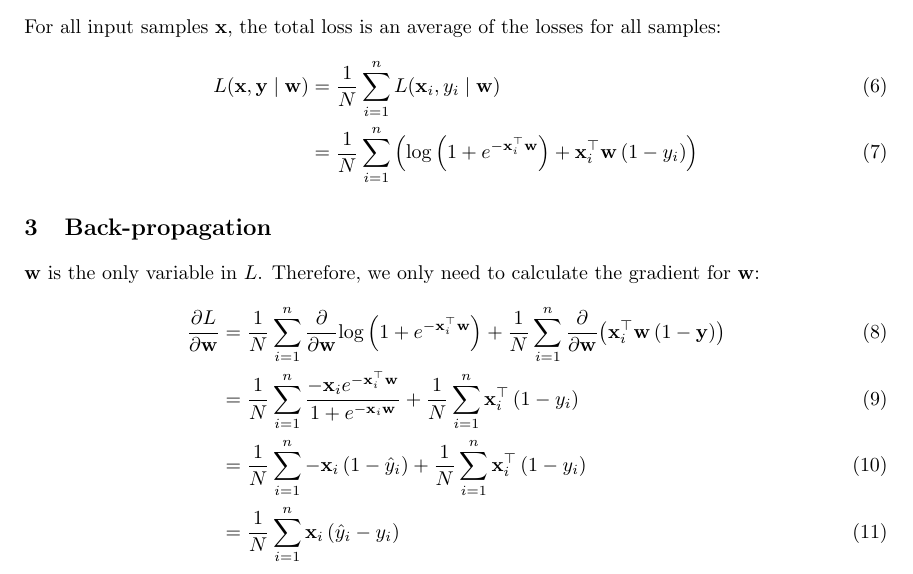
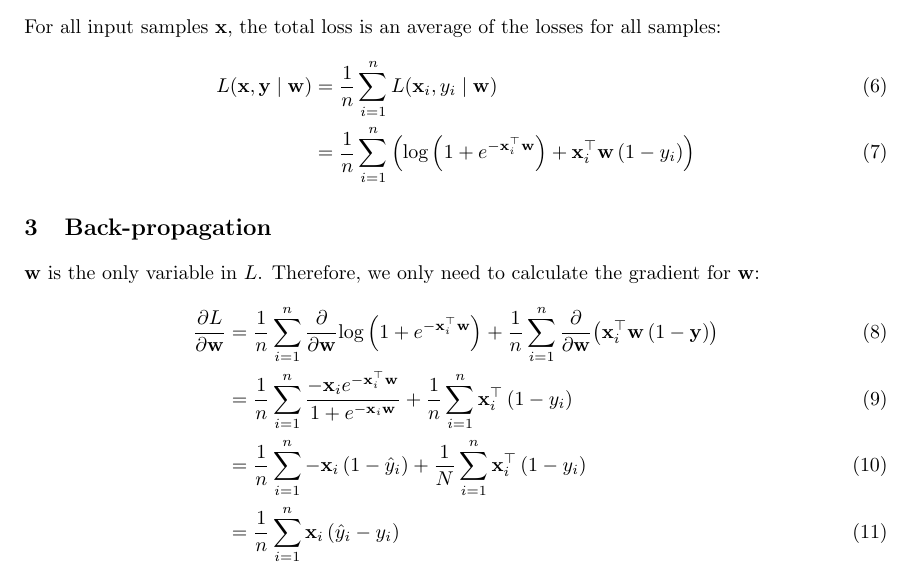
Before and after one commit to LuChang-CS/plain-numpy-neural-networks, a LaTeX document (1. Logistic Regression/note/logistic.tex): part of the page, cut so that both start at the same text. Compiled offline with pdfLaTeX.

Commit message:
Fix 'N' to 'n' as the total number of samples

```diff
--- a/1. Logistic Regression/note/logistic.tex
+++ b/1. Logistic Regression/note/logistic.tex
@@ -25,17 +25,17 @@ Typically, the logistic regression is a binary classification. Therefore, we use
 \end{align}
 For all input samples $\mathbf{x}$, the total loss is an average of the losses for all samples:
 \begin{align}
-    L(\mathbf{x}, \mathbf{y} \mid \mathbf{w}) &= \frac{1}{N}\sum_{i = 1}^{n}{L(\mathbf{x}_i, y_i \mid \mathbf{w})} \\
-    &= \frac{1}{N}\sum_{i = 1}^{n}{\left(\log\left(1 + e^{-\mathbf{x}^\top_i\mathbf{w}}\right) + \mathbf{x}^\top_i\mathbf{w}\left(1 - y_i\right)\right)}
+    L(\mathbf{x}, \mathbf{y} \mid \mathbf{w}) &= \frac{1}{n}\sum_{i = 1}^{n}{L(\mathbf{x}_i, y_i \mid \mathbf{w})} \\
+    &= \frac{1}{n}\sum_{i = 1}^{n}{\left(\log\left(1 + e^{-\mathbf{x}^\top_i\mathbf{w}}\right) + \mathbf{x}^\top_i\mathbf{w}\left(1 - y_i\right)\right)}
 \end{align}
 
 \section{Back-propagation}
 $\mathbf{w}$ is the only variable in $L$. Therefore, we only need to calculate the gradient for $\mathbf{w}$:
 \begin{align}
-    \pb{L}{\mathbf{w}} &= \frac{1}{N}\sum_{i = 1}^{n}{\pa{\mathbf{w}}{\log\left(1 + e^{-\mathbf{x}^\top_i\mathbf{w}}\right)}} + \frac{1}{N}\sum_{i = 1}^{n}{\pa{\mathbf{w}}{\left(\mathbf{x}^\top_i\mathbf{w}\left(1 - \mathbf{y}\right)\right)}} \\
-    &= \frac{1}{N}\sum_{i = 1}^{n}{\frac{-\mathbf{x}_ie^{-\mathbf{x}^\top_i\mathbf{w}}}{1 + e^{-\mathbf{x}_i\mathbf{w}}}} +  \frac{1}{N}\sum_{i = 1}^{n}{\mathbf{x}_i^\top\left(1 - y_i\right)} \\
-    &= \frac{1}{N}\sum_{i = 1}^{n}{-\mathbf{x}_i\left(1 - \hat{y}_i\right)} + \frac{1}{N}\sum_{i = 1}^{n}{\mathbf{x}_i^\top\left(1 - y_i\right)} \\
-    &= \frac{1}{N}\sum_{i = 1}^{n}{\mathbf{x}_i\left(\hat{y}_i - y_i\right)}
+    \pb{L}{\mathbf{w}} &= \frac{1}{n}\sum_{i = 1}^{n}{\pa{\mathbf{w}}{\log\left(1 + e^{-\mathbf{x}^\top_i\mathbf{w}}\right)}} + \frac{1}{n}\sum_{i = 1}^{n}{\pa{\mathbf{w}}{\left(\mathbf{x}^\top_i\mathbf{w}\left(1 - \mathbf{y}\right)\right)}} \\
+    &= \frac{1}{n}\sum_{i = 1}^{n}{\frac{-\mathbf{x}_ie^{-\mathbf{x}^\top_i\mathbf{w}}}{1 + e^{-\mathbf{x}_i\mathbf{w}}}} +  \frac{1}{n}\sum_{i = 1}^{n}{\mathbf{x}_i^\top\left(1 - y_i\right)} \\
+    &= \frac{1}{n}\sum_{i = 1}^{n}{-\mathbf{x}_i\left(1 - \hat{y}_i\right)} + \frac{1}{N}\sum_{i = 1}^{n}{\mathbf{x}_i^\top\left(1 - y_i\right)} \\
+    &= \frac{1}{n}\sum_{i = 1}^{n}{\mathbf{x}_i\left(\hat{y}_i - y_i\right)}
 \end{align}
 
 \end{document}
```
Also changed, not shown: 1. Logistic Regression/note/logistic.pdf.
